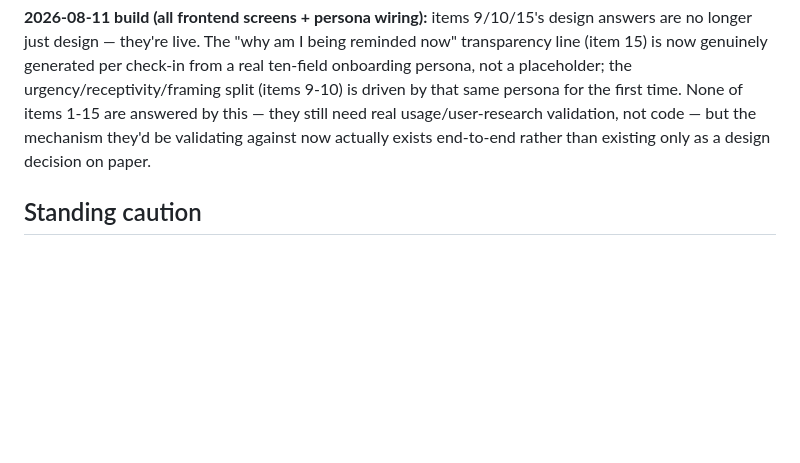
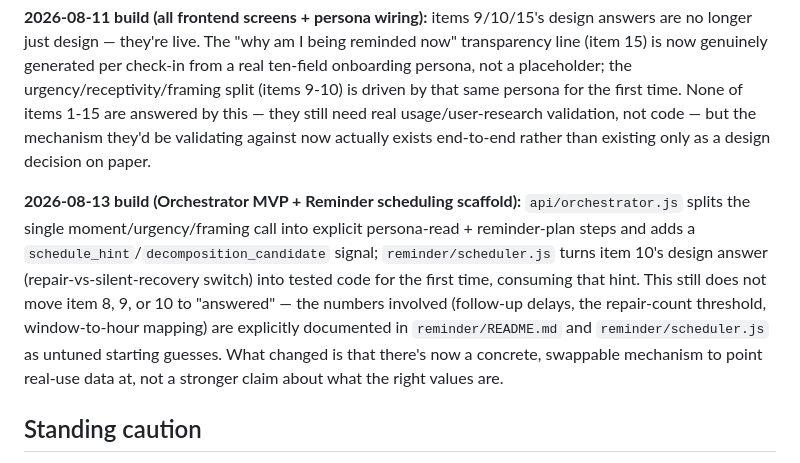
Before and after one commit to smile-plzz/Blurt, a Markdown page: OPEN_QUESTIONS.md, the part around the change. Rendered like a GitHub page; blank space fills up the shorter version.

```diff
--- a/OPEN_QUESTIONS.md
+++ b/OPEN_QUESTIONS.md
@@ -48,6 +48,8 @@ Not open questions anymore, but flagged here since they resolve/reshape several
 
 **2026-08-11 build (all frontend screens + persona wiring):** items 9/10/15's design answers are no longer just design — they're live. The "why am I being reminded now" transparency line (item 15) is now genuinely generated per check-in from a real ten-field onboarding persona, not a placeholder; the urgency/receptivity/framing split (items 9-10) is driven by that same persona for the first time. None of items 1-15 are answered by this — they still need real usage/user-research validation, not code — but the mechanism they'd be validating against now actually exists end-to-end rather than existing only as a design decision on paper.
 
+**2026-08-13 build (Orchestrator MVP + Reminder scheduling scaffold):** `api/orchestrator.js` splits the single moment/urgency/framing call into explicit persona-read + reminder-plan steps and adds a `schedule_hint`/`decomposition_candidate` signal; `reminder/scheduler.js` turns item 10's design answer (repair-vs-silent-recovery switch) into tested code for the first time, consuming that hint. This still does not move item 8, 9, or 10 to "answered" — the numbers involved (follow-up delays, the repair-count threshold, window-to-hour mapping) are explicitly documented in `reminder/README.md` and `reminder/scheduler.js` as untuned starting guesses. What changed is that there's now a concrete, swappable mechanism to point real-use data at, not a stronger claim about what the right values are.
+
 ## Standing caution
 
 Item 1 and item 11+ pattern-inference claims are being validated only against Ismail's own mixed-subtype data. Do not treat "works for me" as "works generally" — push for at least one other tester with a different subtype before trusting any generalization claim from the Persona Agent.
```
Also changed, not shown: BLURT_STATE.md (added, +94 -0 lines), ROADMAP.md (+6 -4 lines).
